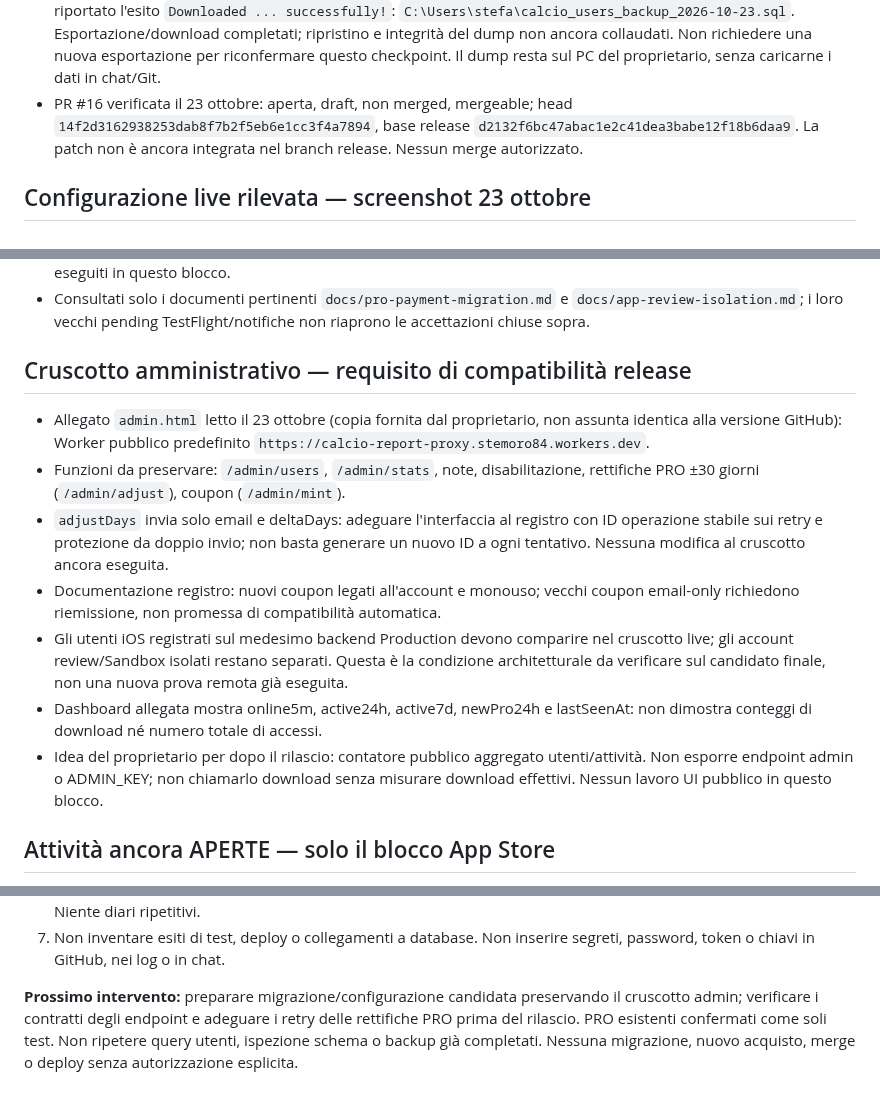
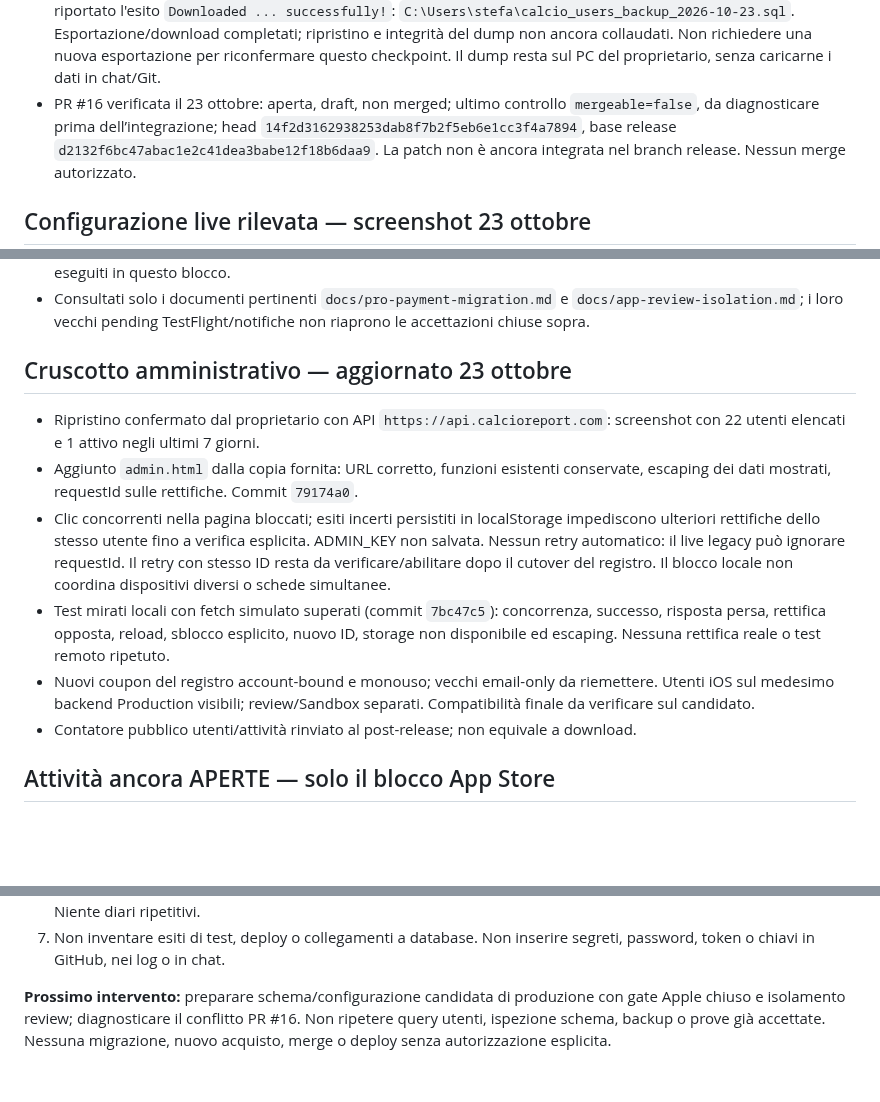
Before and after one commit to CiccioGamer00/calcio_report, a Markdown page: PROJECT_STATUS.md, 3 parts joined by grey strips. Rendered like a GitHub page; blank space fills up the shorter version.

Commit message:
docs: record admin candidate and remaining production release gates

```diff
--- a/PROJECT_STATUS.md
+++ b/PROJECT_STATUS.md
@@ -62,7 +62,8 @@ Nessuna pubblicazione, migrazione su database live o invio ad App Review senza a
   Esportazione/download completati; ripristino e integrità del dump non ancora collaudati.
   Non richiedere una nuova esportazione per riconfermare questo checkpoint.
   Il dump resta sul PC del proprietario, senza caricarne i dati in chat/Git.
-- PR #16 verificata il 23 ottobre: aperta, draft, non merged, mergeable;
+- PR #16 verificata il 23 ottobre: aperta, draft, non merged; ultimo controllo `mergeable=false`,
+  da diagnosticare prima dell’integrazione;
   head `14f2d3162938253dab8f7b2f5eb6e1cc3f4a7894`,
   base release `d2132f6bc47abac1e2c41dea3babe12f18b6daa9`.
   La patch non è ancora integrata nel branch release. Nessun merge autorizzato.
@@ -88,27 +89,24 @@ Nessuna pubblicazione, migrazione su database live o invio ad App Review senza a
   `docs/app-review-isolation.md`; i loro vecchi pending TestFlight/notifiche non
   riaprono le accettazioni chiuse sopra.
 
-## Cruscotto amministrativo — requisito di compatibilità release
+## Cruscotto amministrativo — aggiornato 23 ottobre
 
-- Allegato `admin.html` letto il 23 ottobre (copia fornita dal proprietario, non
-  assunta identica alla versione GitHub): Worker pubblico predefinito
-  `https://calcio-report-proxy.stemoro84.workers.dev`.
-- Funzioni da preservare: `/admin/users`, `/admin/stats`, note, disabilitazione,
-  rettifiche PRO ±30 giorni (`/admin/adjust`), coupon (`/admin/mint`).
-- `adjustDays` invia solo email e deltaDays: adeguare l'interfaccia al registro
-  con ID operazione stabile sui retry e protezione da doppio invio; non basta
-  generare un nuovo ID a ogni tentativo. Nessuna modifica al cruscotto ancora eseguita.
-- Documentazione registro: nuovi coupon legati all'account e monouso; vecchi
-  coupon email-only richiedono riemissione, non promessa di compatibilità automatica.
-- Gli utenti iOS registrati sul medesimo backend Production devono comparire
-  nel cruscotto live; gli account review/Sandbox isolati restano separati.
-  Questa è la condizione architetturale da verificare sul candidato finale,
-  non una nuova prova remota già eseguita.
-- Dashboard allegata mostra online5m, active24h, active7d, newPro24h e lastSeenAt:
-  non dimostra conteggi di download né numero totale di accessi.
-- Idea del proprietario per dopo il rilascio: contatore pubblico aggregato
-  utenti/attività. Non esporre endpoint admin o ADMIN_KEY; non chiamarlo download
-  senza misurare download effettivi. Nessun lavoro UI pubblico in questo blocco.
+- Ripristino confermato dal proprietario con API `https://api.calcioreport.com`:
+  screenshot con 22 utenti elencati e 1 attivo negli ultimi 7 giorni.
+- Aggiunto `admin.html` dalla copia fornita: URL corretto, funzioni esistenti conservate,
+  escaping dei dati mostrati, requestId sulle rettifiche. Commit `79174a0`.
+- Clic concorrenti nella pagina bloccati; esiti incerti persistiti in localStorage
+  impediscono ulteriori rettifiche dello stesso utente fino a verifica esplicita.
+  ADMIN_KEY non salvata. Nessun retry automatico: il live legacy può ignorare requestId.
+  Il retry con stesso ID resta da verificare/abilitare dopo il cutover del registro.
+  Il blocco locale non coordina dispositivi diversi o schede simultanee.
+- Test mirati locali con fetch simulato superati (commit `7bc47c5`): concorrenza,
+  successo, risposta persa, rettifica opposta, reload, sblocco esplicito, nuovo ID,
+  storage non disponibile ed escaping. Nessuna rettifica reale o test remoto ripetuto.
+- Nuovi coupon del registro account-bound e monouso; vecchi email-only da riemettere.
+  Utenti iOS sul medesimo backend Production visibili; review/Sandbox separati.
+  Compatibilità finale da verificare sul candidato.
+- Contatore pubblico utenti/attività rinviato al post-release; non equivale a download.
 
 ## Attività ancora APERTE — solo il blocco App Store
 
@@ -156,8 +154,7 @@ Nessuna pubblicazione, migrazione su database live o invio ad App Review senza a
 7. Non inventare esiti di test, deploy o collegamenti a database. Non inserire
    segreti, password, token o chiavi in GitHub, nei log o in chat.
 
-**Prossimo intervento:** preparare migrazione/configurazione candidata preservando
-il cruscotto admin; verificare i contratti degli endpoint e adeguare i retry delle
-rettifiche PRO prima del rilascio. PRO esistenti confermati come soli test.
-Non ripetere query utenti, ispezione schema o backup già completati.
+**Prossimo intervento:** preparare schema/configurazione candidata di produzione
+con gate Apple chiuso e isolamento review; diagnosticare il conflitto PR #16.
+Non ripetere query utenti, ispezione schema, backup o prove già accettate.
 Nessuna migrazione, nuovo acquisto, merge o deploy senza autorizzazione esplicita.
```
